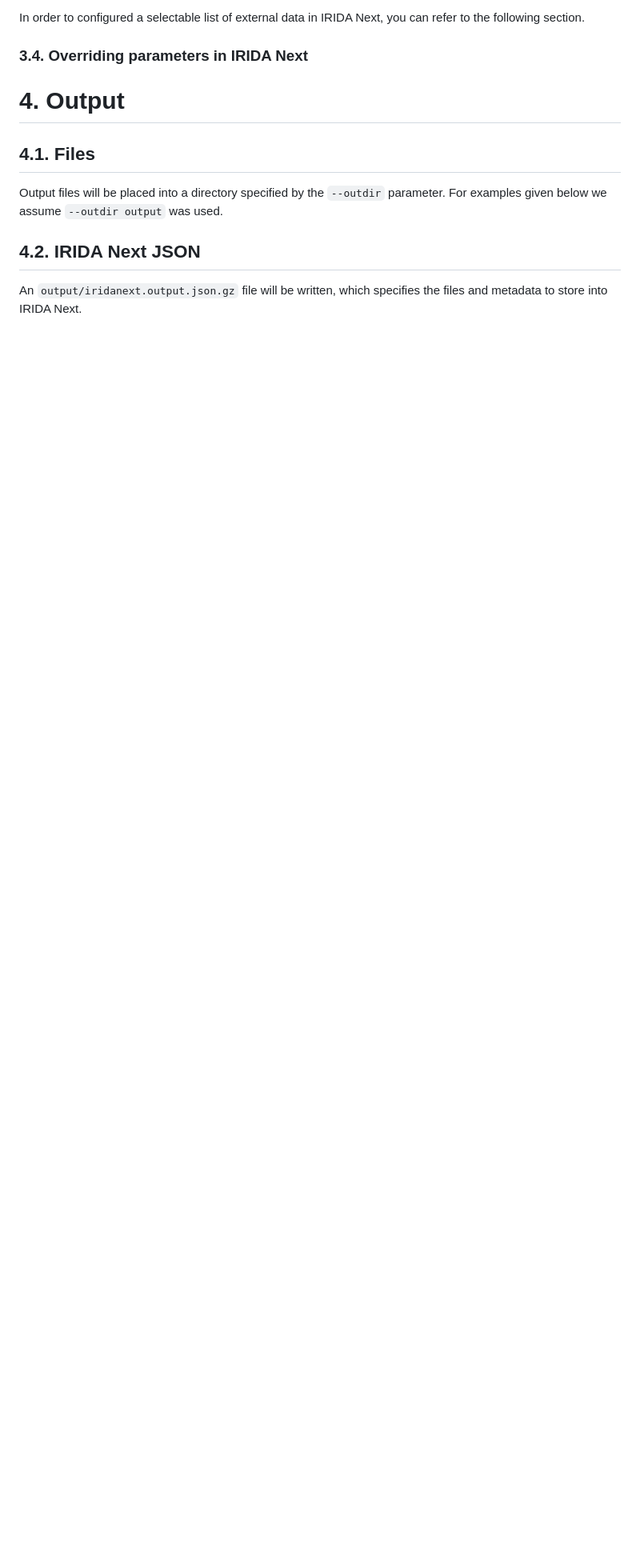
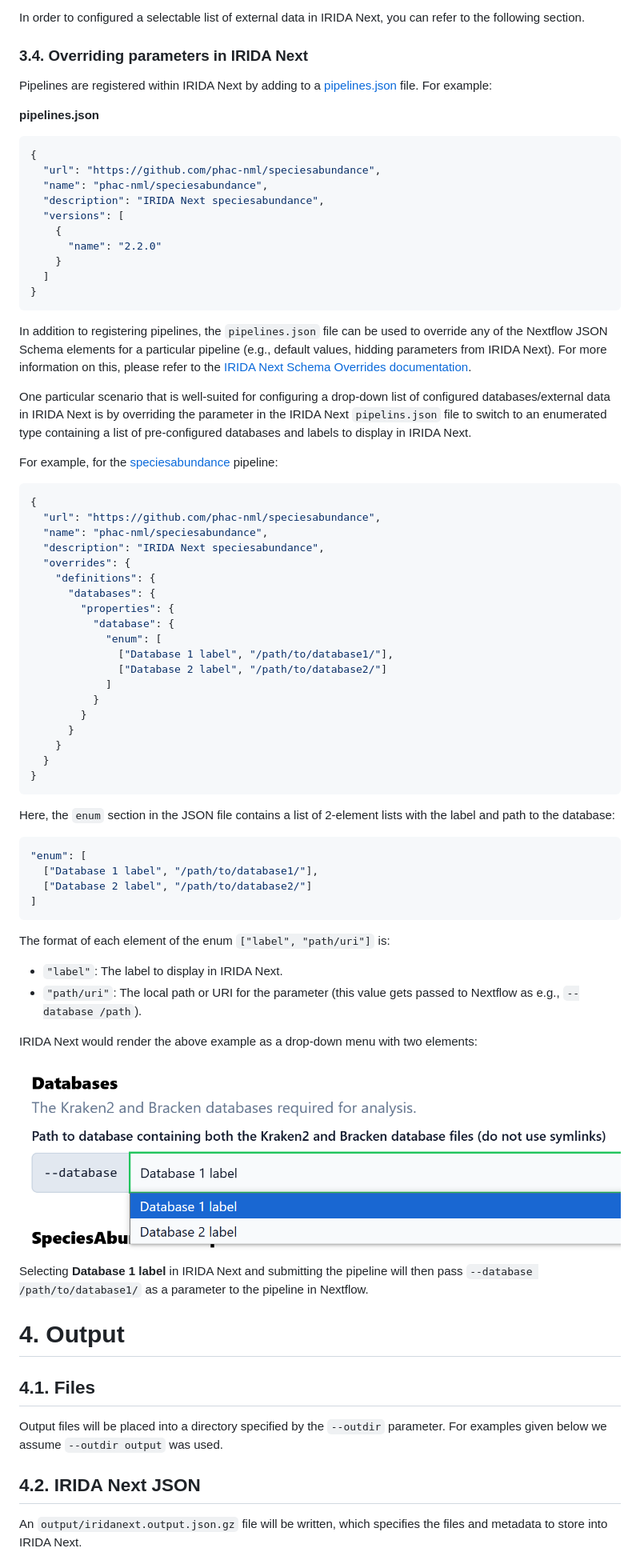
Before and after one commit to phac-nml/pipeline-standards, a Markdown page: README.md, the part around one of its changes. Shown at 80% size. Rendered like a GitHub page; pictures changed too: images/speciesabundance-databases-selection.png (added); blank space fills up the shorter version.

Commit message:
Section on overriding IRIDA Next parameters

````diff
--- a/README.md
+++ b/README.md
@@ -416,6 +416,69 @@ When the pipeline is loaded within [IRIDA Next][irida-next], this type of parame
 In order to configured a selectable list of external data in IRIDA Next, you can refer to the following section.
 
 ### 3.4. Overriding parameters in IRIDA Next
+
+Pipelines are registered within IRIDA Next by adding to a [pipelines.json][irida-next-pipelines] file. For example:
+
+**pipelines.json**
+```json
+{
+  "url": "https://github.com/phac-nml/speciesabundance",
+  "name": "phac-nml/speciesabundance",
+  "description": "IRIDA Next speciesabundance",
+  "versions": [
+    {
+      "name": "2.2.0"
+    }
+  ]
+}
+```
+
+In addition to registering pipelines, the `pipelines.json` file can be used to override any of the Nextflow JSON Schema elements for a particular pipeline (e.g., default values, hidding parameters from IRIDA Next). For more information on this, please refer to the [IRIDA Next Schema Overrides documentation][irida-next-schema-overrides].
+
+One particular scenario that is well-suited for configuring a drop-down list of configured databases/external data in IRIDA Next is by overriding the parameter in the IRIDA Next `pipelins.json` file to switch to an enumerated type containing a list of pre-configured databases and labels to display in IRIDA Next.
+
+For example, for the [speciesabundance][] pipeline:
+
+```json
+{
+  "url": "https://github.com/phac-nml/speciesabundance",
+  "name": "phac-nml/speciesabundance",
+  "description": "IRIDA Next speciesabundance",
+  "overrides": {
+    "definitions": {
+      "databases": {
+        "properties": {
+          "database": {
+            "enum": [
+              ["Database 1 label", "/path/to/database1/"],
+              ["Database 2 label", "/path/to/database2/"]
+            ]
+          }
+        }
+      }
+    }
+  }
+}
+```
+
+Here, the `enum` section in the JSON file contains a list of 2-element lists with the label and path to the database:
+
+```json
+"enum": [
+  ["Database 1 label", "/path/to/database1/"],
+  ["Database 2 label", "/path/to/database2/"]
+]
+```
+
+The format of each element of the enum `["label", "path/uri"]` is:
+* `"label"`: The label to display in IRIDA Next.
+* `"path/uri"`: The local path or URI for the parameter (this value gets passed to Nextflow as e.g., `--database /path`).
+
+IRIDA Next would render the above example as a drop-down menu with two elements:
+
+![species-abundance-databases-selection.png]
+
+Selecting **Database 1 label** in IRIDA Next and submitting the pipeline will then pass `--database /path/to/database1/` as a parameter to the pipeline in Nextflow.
 
 <a name="output"></a>
 
````
Also changed, not shown: other parts of README.md (+3 -0 lines).
